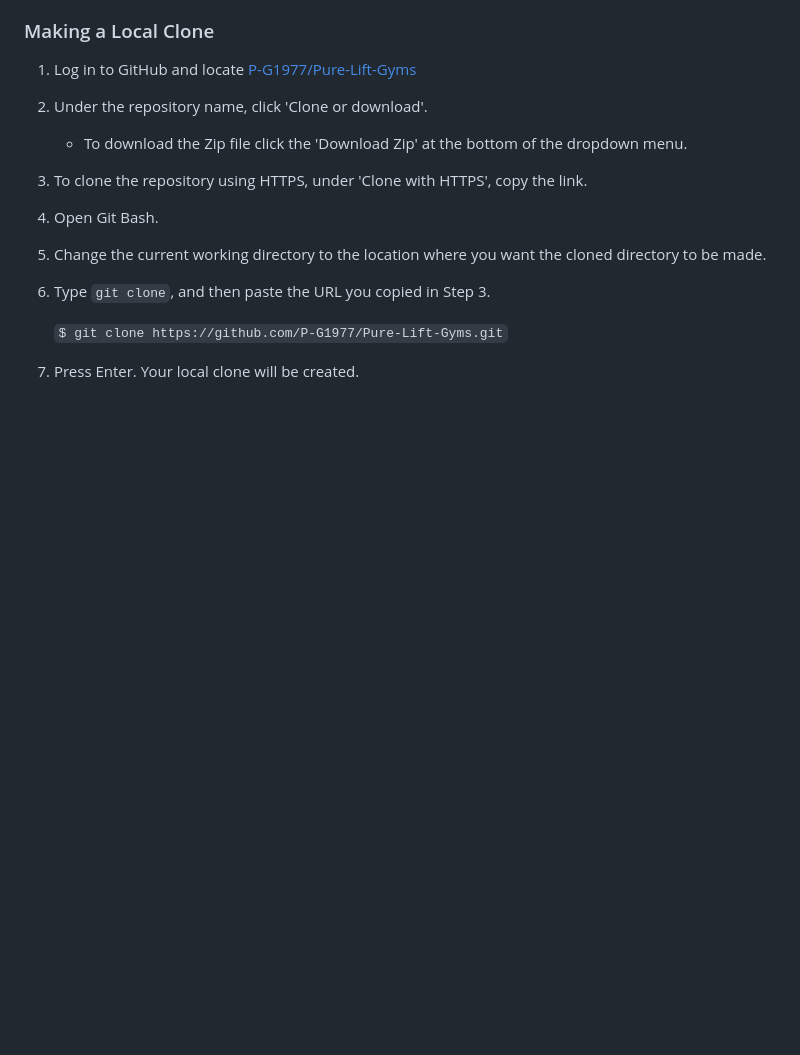
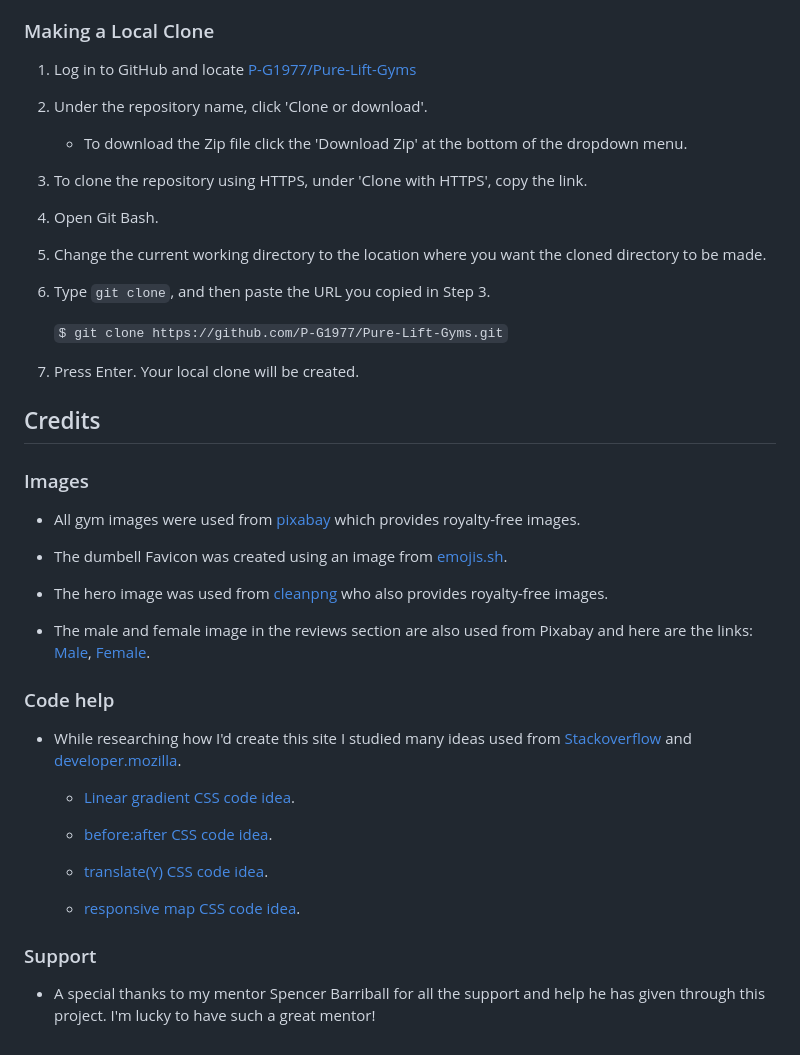
Before and after one commit to P-G1977/Pure-Lift-Gyms, a Markdown page: README.md, the part around the change. GitHub-like rendering; blank space fills up the shorter version.

Commit message:
added the credits section to my readme file

```diff
--- a/README.md
+++ b/README.md
@@ -285,6 +285,34 @@ The Wireframes have the full Navigation Bar on the Desktop and Tablet and a coll
 5. Change the current working directory to the location where you want the cloned directory to be made.
 6. Type `git clone`, and then paste the URL you copied in Step 3.
 
-    `$ git clone https://github.com/P-G1977/Pure-Lift-Gyms.git`
+     `$ git clone https://github.com/P-G1977/Pure-Lift-Gyms.git`
 
 7. Press Enter. Your local clone will be created.
+
+## Credits
+
+### Images
+
+* All gym images were used from [pixabay](https://pixabay.com/images/search/gym/) which provides royalty-free images.
+
+* The dumbell Favicon was created using an image from [emojis.sh](https://emojis.sh/).
+
+* The hero image was used from [cleanpng](https://www.cleanpng.com/) who also provides royalty-free images.
+
+* The male and female image in the reviews section are also used from Pixabay and here are the links: [Male](https://pixabay.com/photos/portrait-people-adult-man-face-3353699/), [Female](https://pixabay.com/photos/woman-portrait-model-smile-smiling-657753/).
+
+### Code help
+
+* While researching how I'd create this site I studied many ideas used from [Stackoverflow](https://stackoverflow.com/) and [developer.mozilla](https://developer.mozilla.org/en-US/).
+
+    * [Linear gradient CSS code idea](https://developer.mozilla.org/en-US/docs/Web/CSS/gradient/linear-gradient).
+
+    * [before:after CSS code idea](https://stackoverflow.com/questions/22352618/css-before-after-content-with-title).
+
+    * [translate(Y) CSS code idea](https://stackoverflow.com/questions/15317020/css3-translate-out-of-screen).
+
+    * [responsive map CSS code idea](https://stackoverflow.com/questions/15421369/responsive-google-map).
+
+### Support
+
+* A special thanks to my mentor Spencer Barriball for all the support and help he has given through this project. I'm lucky to have such a great mentor!
```
